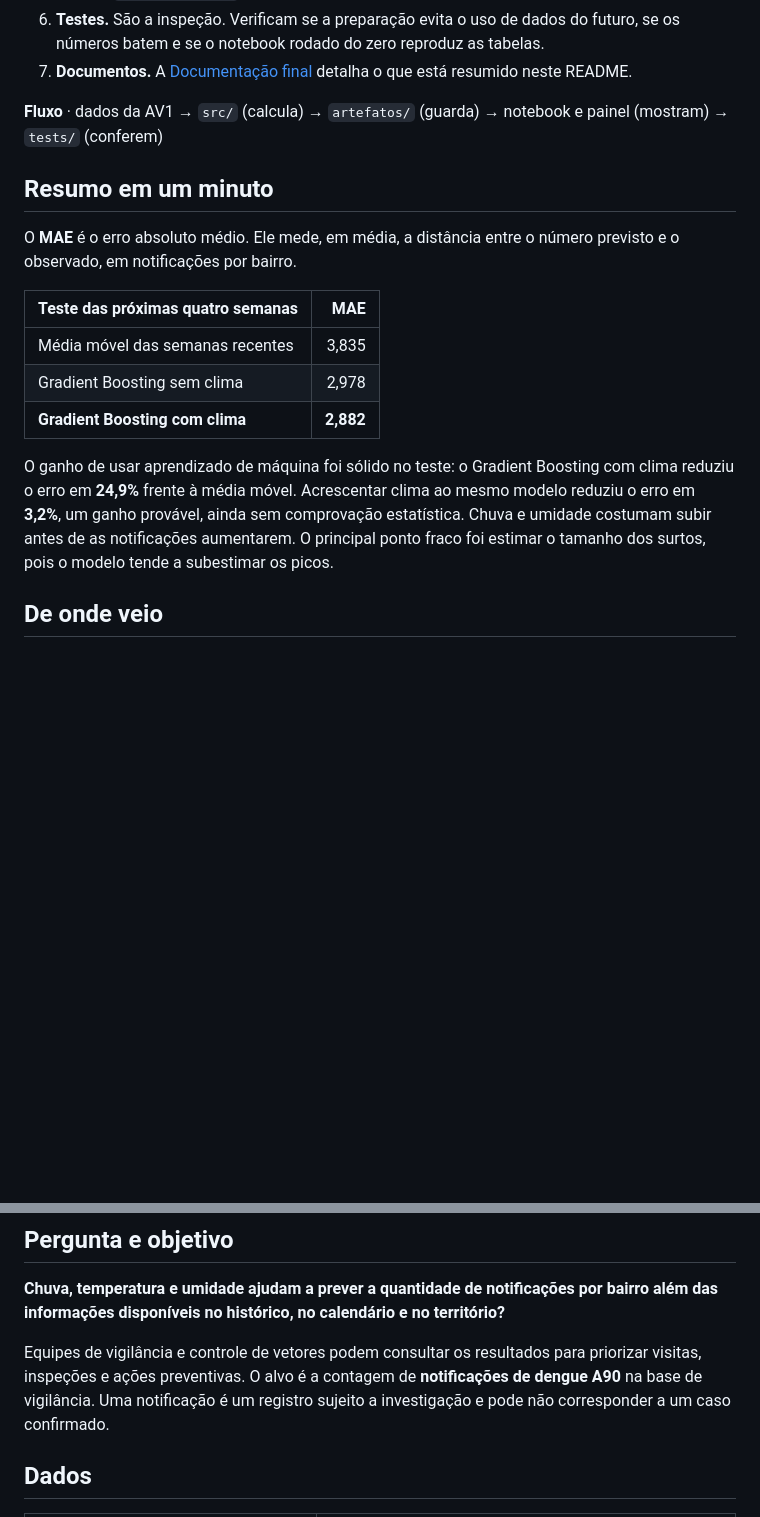
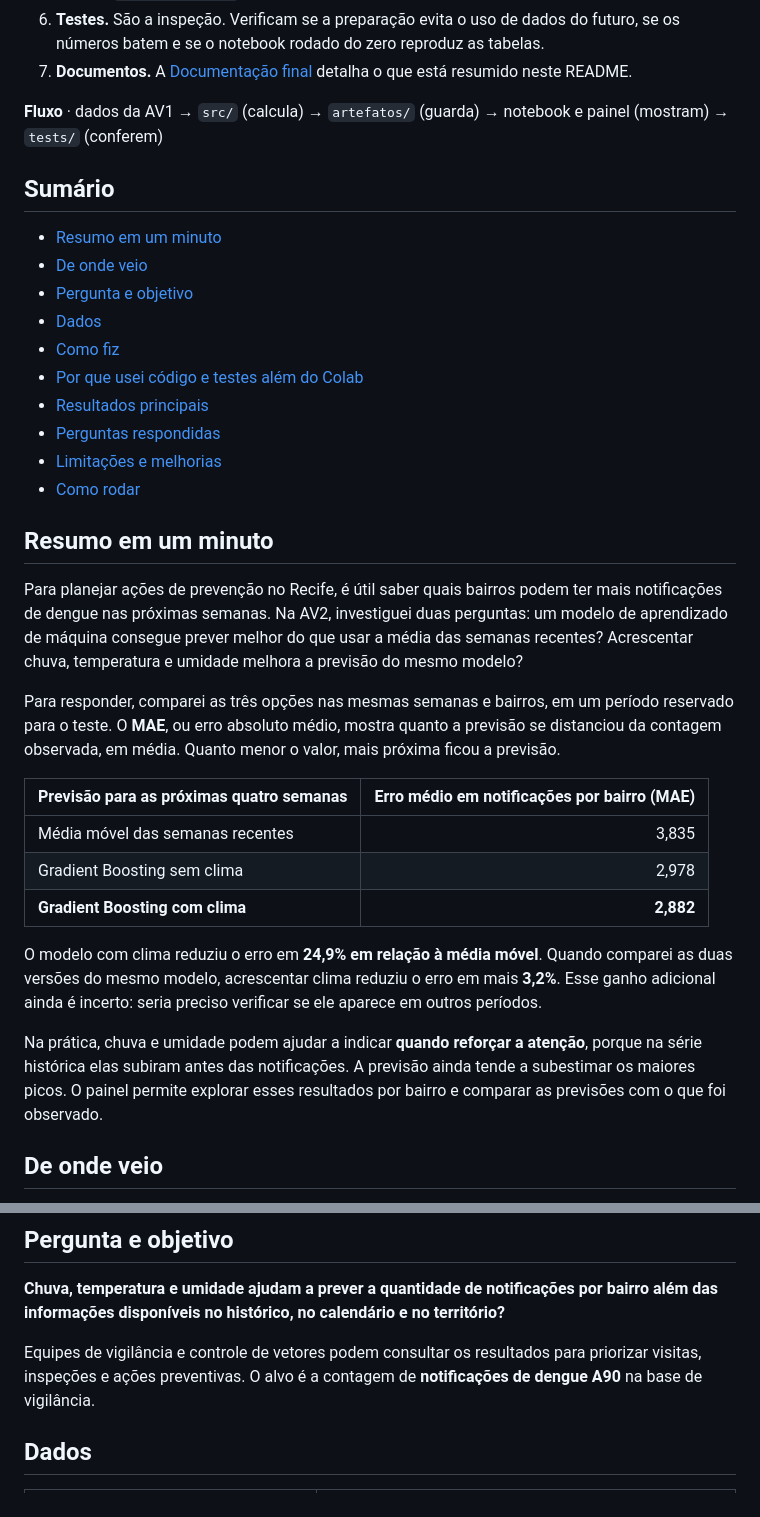
Before and after one commit to 7RICK0/Projeto_Dengue, a Markdown page: README.md, 2 parts joined by grey strips. Drawn GitHub-style; blank space fills up the shorter version.

```diff
--- a/README.md
+++ b/README.md
@@ -89,17 +109,34 @@ AnteceDengue/
 
 **Fluxo** · dados da AV1 → `src/` (calcula) → `artefatos/` (guarda) → notebook e painel (mostram) → `tests/` (conferem)
 
+## Sumário
+
+- [Resumo em um minuto](#resumo-em-um-minuto)
+- [De onde veio](#de-onde-veio)
+- [Pergunta e objetivo](#pergunta-e-objetivo)
+- [Dados](#dados)
+- [Como fiz](#como-fiz)
+- [Por que usei código e testes além do Colab](#por-que-usei-código-e-testes-além-do-colab)
+- [Resultados principais](#resultados-principais)
+- [Perguntas respondidas](#perguntas-respondidas)
+- [Limitações e melhorias](#limitações-e-melhorias)
+- [Como rodar](#como-rodar)
+
 ## Resumo em um minuto
 
-O **MAE** é o erro absoluto médio. Ele mede, em média, a distância entre o número previsto e o observado, em notificações por bairro.
+Para planejar ações de prevenção no Recife, é útil saber quais bairros podem ter mais notificações de dengue nas próximas semanas. Na AV2, investiguei duas perguntas: um modelo de aprendizado de máquina consegue prever melhor do que usar a média das semanas recentes? Acrescentar chuva, temperatura e umidade melhora a previsão do mesmo modelo?
 
-| Teste das próximas quatro semanas | MAE |
+Para responder, comparei as três opções nas mesmas semanas e bairros, em um período reservado para o teste. O **MAE**, ou erro absoluto médio, mostra quanto a previsão se distanciou da contagem observada, em média. Quanto menor o valor, mais próxima ficou a previsão.
+
+| Previsão para as próximas quatro semanas | Erro médio em notificações por bairro (MAE) |
 |---|---:|
 | Média móvel das semanas recentes | 3,835 |
 | Gradient Boosting sem clima | 2,978 |
 | **Gradient Boosting com clima** | **2,882** |
 
-O ganho de usar aprendizado de máquina foi sólido no teste: o Gradient Boosting com clima reduziu o erro em **24,9%** frente à média móvel. Acrescentar clima ao mesmo modelo reduziu o erro em **3,2%**, um ganho provável, ainda sem comprovação estatística. Chuva e umidade costumam subir antes de as notificações aumentarem. O principal ponto fraco foi estimar o tamanho dos surtos, pois o modelo tende a subestimar os picos.
+O modelo com clima reduziu o erro em **24,9% em relação à média móvel**. Quando comparei as duas versões do mesmo modelo, acrescentar clima reduziu o erro em mais **3,2%**. Esse ganho adicional ainda é incerto: seria preciso verificar se ele aparece em outros períodos.
+
+Na prática, chuva e umidade podem ajudar a indicar **quando reforçar a atenção**, porque na série histórica elas subiram antes das notificações. A previsão ainda tende a subestimar os maiores picos. O painel permite explorar esses resultados por bairro e comparar as previsões com o que foi observado.
 
 ## De onde veio
 
@@ -113,7 +150,7 @@ O projeto nasceu do desafio público **Limitações na Antecipação de Surtos d
 
 **Chuva, temperatura e umidade ajudam a prever a quantidade de notificações por bairro além das informações disponíveis no histórico, no calendário e no território?**
 
-Equipes de vigilância e controle de vetores podem consultar os resultados para priorizar visitas, inspeções e ações preventivas. O alvo é a contagem de **notificações de dengue A90** na base de vigilância. Uma notificação é um registro sujeito a investigação e pode não corresponder a um caso confirmado.
+Equipes de vigilância e controle de vetores podem consultar os resultados para priorizar visitas, inspeções e ações preventivas. O alvo é a contagem de **notificações de dengue A90** na base de vigilância.
 
 ## Dados
 
```
Also changed, not shown: other parts of README.md (+52 -32 lines), AV1/README.md (deleted, +0 -186 lines), prototype/documentacao-preview.png (added), 1 other file.
